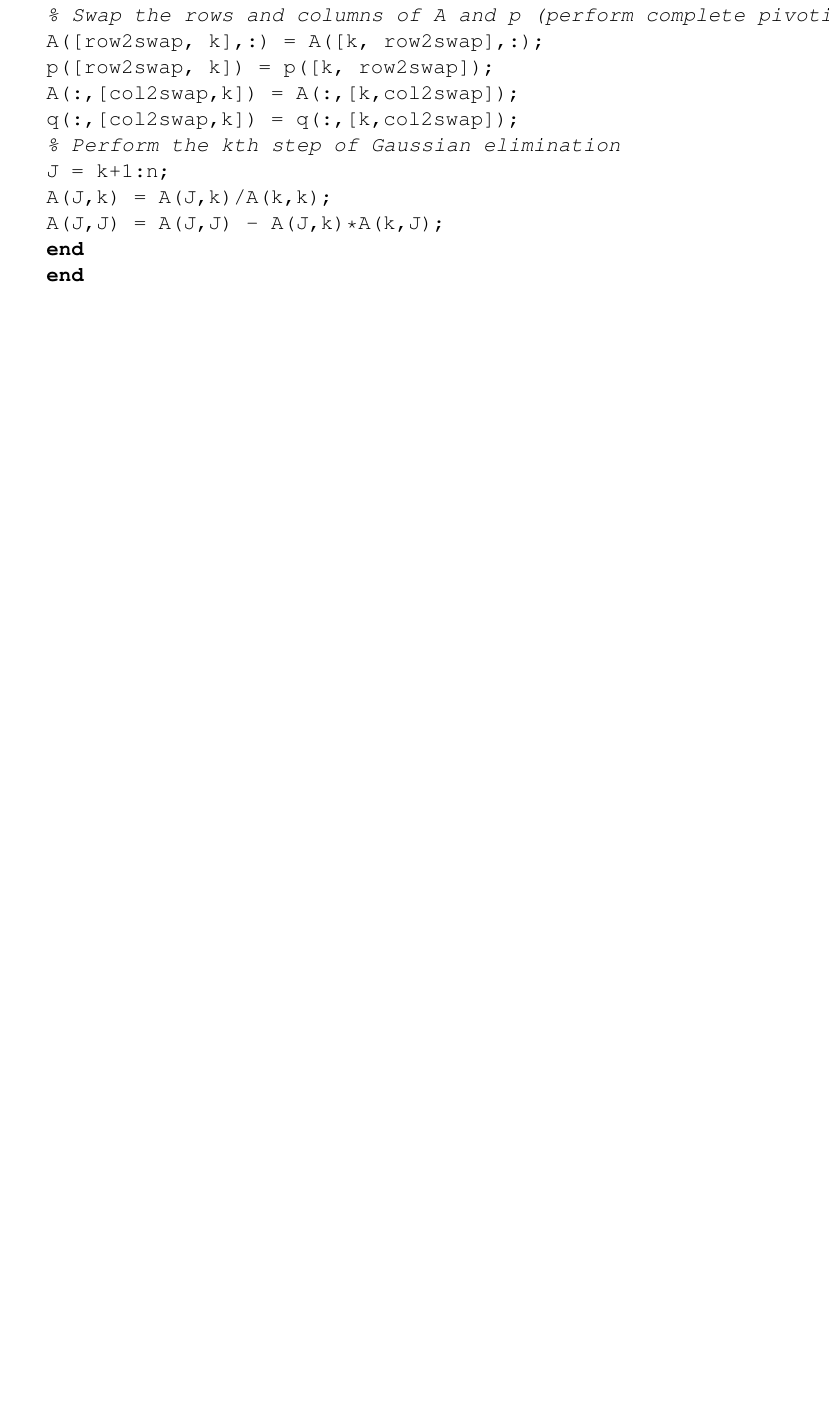
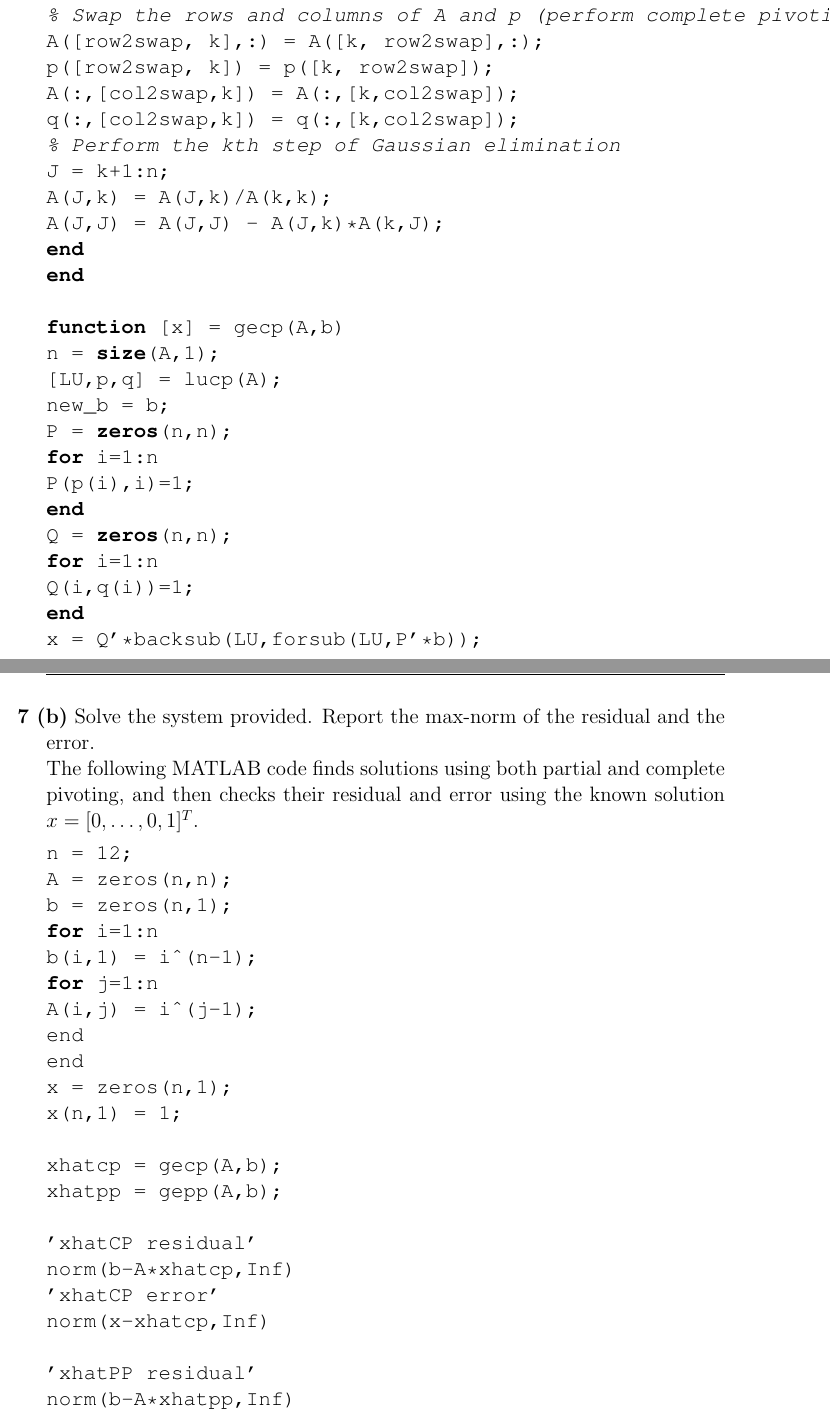
Before and after one commit to shawsa/m565, a LaTeX problem sheet (hw03.tex): part of page 19 of 19 before the commit and two parts of pages 19 and 20 of 21 after it, the two joined at a grey line, cut so that both start at the same text, the shorter picture padded with empty space. Compiled offline with pdfLaTeX.

Commit message:
hw3 complete

```diff
--- a/hw03.tex
+++ b/hw03.tex
@@ -690,6 +690,45 @@ A(J,J) = A(J,J) - A(J,k)*A(k,J);
 end
 end
 
-
+function [x] = gecp(A,b)
+n = size(A,1);
+[LU,p,q] = lucp(A);
+new_b = b;
+P = zeros(n,n);
+for i=1:n
+P(p(i),i)=1;
+end
+Q = zeros(n,n);
+for i=1:n
+Q(i,q(i))=1;
+end
+x = Q'*backsub(LU,forsub(LU,P'*b));
 	\end{lstlisting}
 
+\problem{7 (b)} Solve the system provided. Report the max-norm of the residual and the error.
+
+	The following MATLAB code finds solutions using both partial and complete pivoting, and then checks their residual and error using the known solution $x=[0, \dots , 0, 1]^T$.
+	\begin{lstlisting}
+n = 12;
+A = zeros(n,n);
+b = zeros(n,1);
+for i=1:n
+b(i,1) = i^(n-1);
+for j=1:n
+A(i,j) = i^(j-1);
+end
+end
+x = zeros(n,1);
+x(n,1) = 1;
+
+xhatcp = gecp(A,b);
+xhatpp = gepp(A,b);
+
+'xhatCP residual'
+norm(b-A*xhatcp,Inf)
+'xhatCP error'
+norm(x-xhatcp,Inf)
+
+'xhatPP residual'
+norm(b-A*xhatpp,Inf)
+'xhatPP error'
```
Also changed, not shown: hw03.tex (8 more changed lines), 4 other files.
